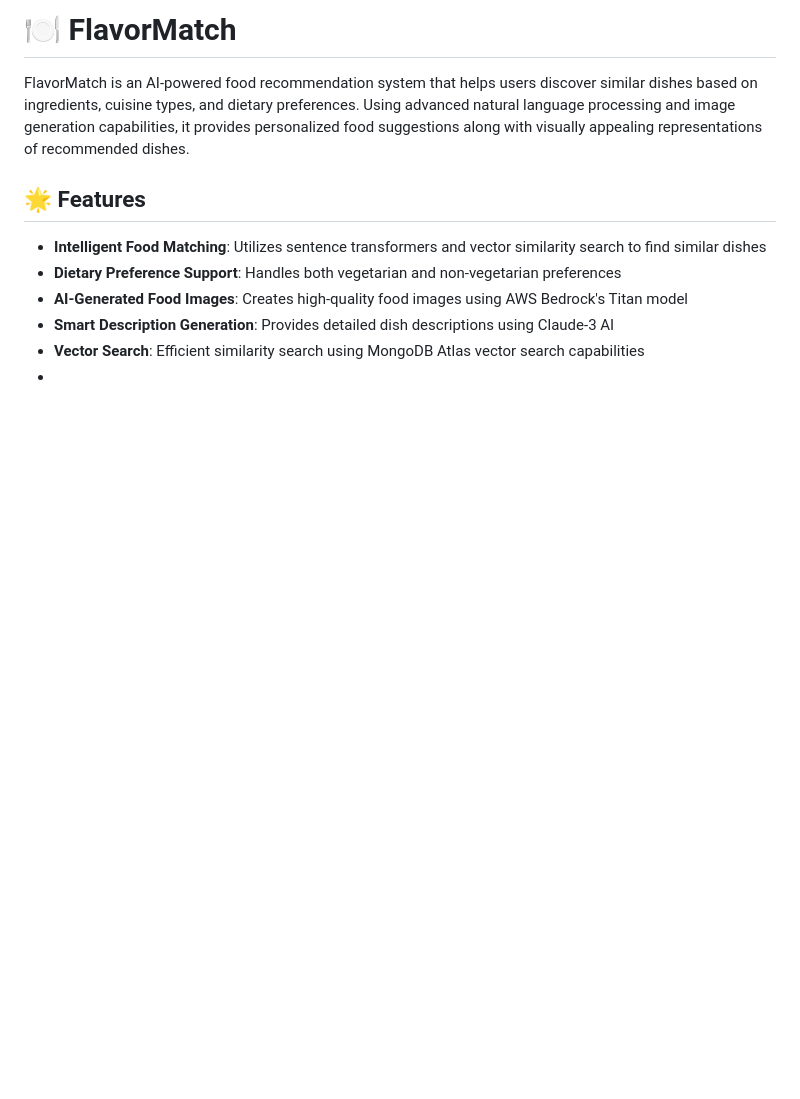
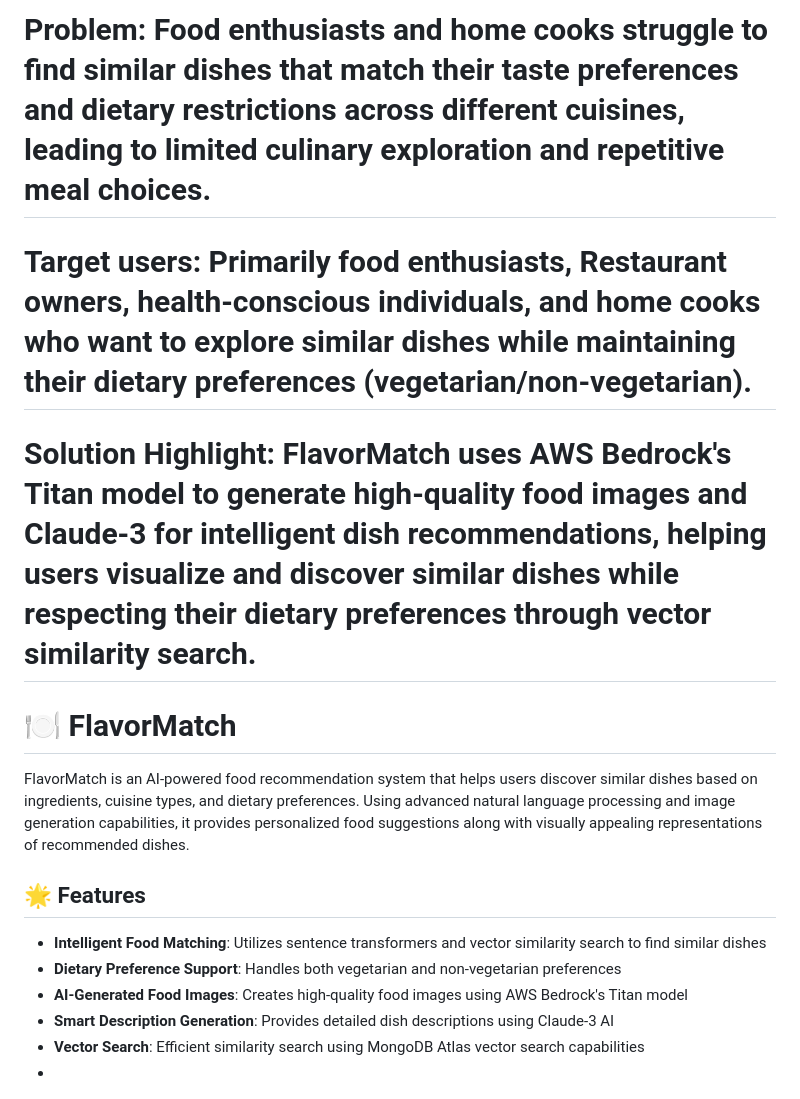
Before and after one commit to adityakommu/Flavor-Match, a Markdown page: README.md, the part around the change. Rendered like a GitHub page; blank space fills up the shorter version.

```diff
--- a/README.md
+++ b/README.md
@@ -1,6 +1,9 @@
 
 
+# Problem: Food enthusiasts and home cooks struggle to find similar dishes that match their taste preferences and dietary restrictions across different cuisines, leading to limited culinary exploration and repetitive meal choices.
+# Target users: Primarily food enthusiasts, Restaurant owners, health-conscious individuals, and home cooks who want to explore similar dishes while maintaining their dietary preferences (vegetarian/non-vegetarian).
 
+# Solution Highlight: FlavorMatch uses AWS Bedrock's Titan model to generate high-quality food images and Claude-3 for intelligent dish recommendations, helping users visualize and discover similar dishes while respecting their dietary preferences through vector similarity search.
 
 
 # 🍽️ FlavorMatch
```
